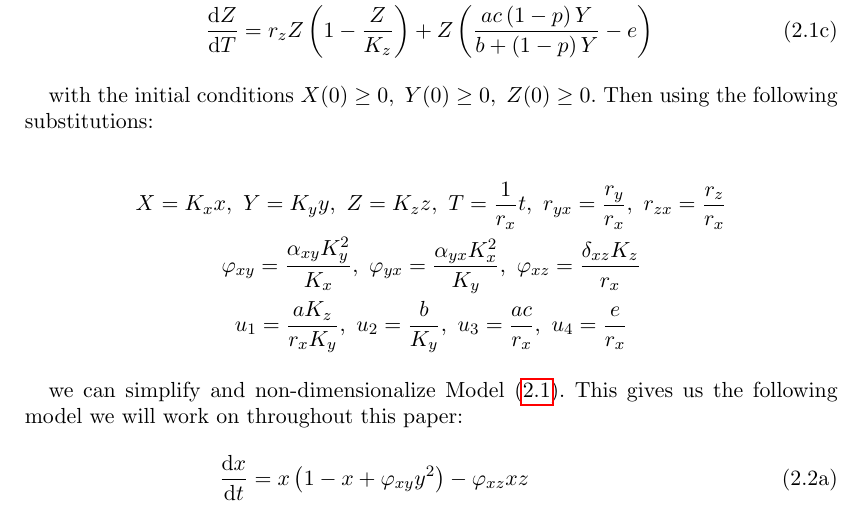
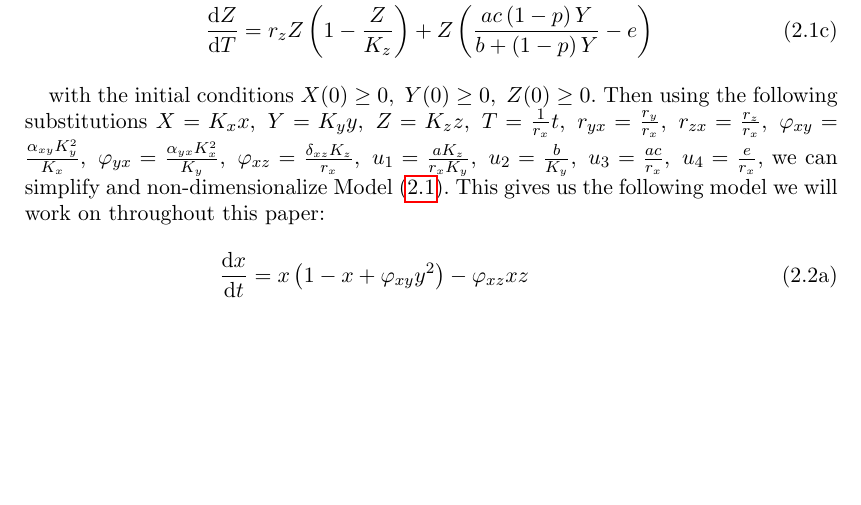
Before and after one commit to rkp1503/Complex-Dynamics-of-a-Three-Species-Ecosystem, a LaTeX document (report/main.tex, which reads report/contents/proposed-model.tex): part of page 3 of 29 before the commit and part of page 3 of 28 after it, cut so that both start at the same text, the shorter picture padded with empty space. Compiled offline with pdfLaTeX; a missing bibliography style is replaced by a similar one.

Commit message:
Update proposed-model.tex

```diff
--- a/report/contents/proposed-model.tex
+++ b/report/contents/proposed-model.tex
@@ -28,15 +28,7 @@ With these assumptions, the governing system of equations that accurately descri
     \end{align}
 \end{subequations}
 
-with the initial conditions $X(0) \geq 0,\ Y(0) \geq 0,\ Z(0) \geq 0$. Then using the following substitutions:
-
-\begin{gather*}
-    X=K_xx,\ Y=K_yy,\ Z=K_zz,\ T=\frac{1}{r_x}t,\ r_{yx}=\frac{r_y}{r_x},\ r_{zx}=\frac{r_z}{r_x}\\
-    \varphi_{xy}=\frac{\alpha_{xy}K_y^2}{K_x},\ \varphi_{yx}=\frac{\alpha_{yx}K_x^2}{K_y},\ \varphi_{xz}=\frac{\delta_{xz}K_z}{r_x}\\
-    u_1=\frac{aK_z}{r_xK_y},\ u_2=\frac{b}{K_y},\ u_3=\frac{ac}{r_x},\ u_4=\frac{e}{r_x}
-\end{gather*}
-
-we can simplify and non-dimensionalize \myref[Model]{model:rayla-ephraim-d}. This gives us the following model we will work on throughout this paper:
+with the initial conditions $X(0) \geq 0,\ Y(0) \geq 0,\ Z(0) \geq 0$. Then using the following substitutions $X=K_xx,\ Y=K_yy,\ Z=K_zz,\ T=\frac{1}{r_x}t,\ r_{yx}=\frac{r_y}{r_x},\ r_{zx}=\frac{r_z}{r_x},\ \varphi_{xy}=\frac{\alpha_{xy}K_y^2}{K_x},\ \varphi_{yx}=\frac{\alpha_{yx}K_x^2}{K_y},\ \varphi_{xz}=\frac{\delta_{xz}K_z}{r_x},\ u_1=\frac{aK_z}{r_xK_y},\ u_2=\frac{b}{K_y},\ u_3=\frac{ac}{r_x},\ u_4=\frac{e}{r_x}$, we can simplify and non-dimensionalize \myref[Model]{model:rayla-ephraim-d}. This gives us the following model we will work on throughout this paper:
 \begin{subequations}\label{model:rayla-ephraim}
     \begin{align}
         \diff[]{x}{t} &= x\left(1-x+\varphi_{xy}y^2\right)-\varphi_{xz}xz
```
